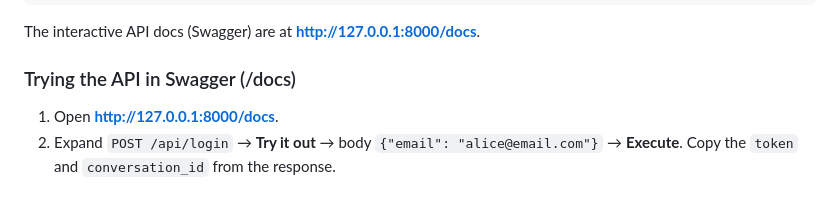
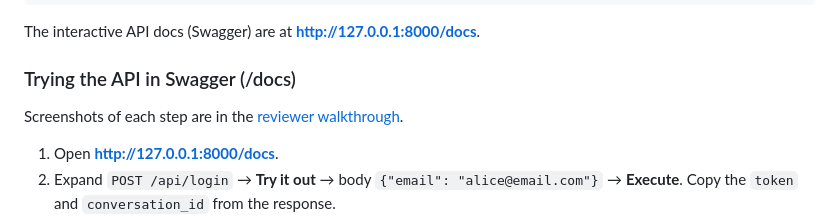
Before and after one commit to mehuldas13/Quantiphi-Assignment, a Markdown page: README.md, the part around the change. GitHub-like rendering; blank space fills up the shorter version.

Commit message:
Add a Swagger walkthrough with screenshots to the reviewer guide
Co-Authored-By: Claude Opus 5.5 <noreply@anthropic.com>
Claude-Session: https://claude.ai/code/session_01NCBTYahYrDxEyepvnf17ed

```diff
--- a/README.md
+++ b/README.md
@@ -76,6 +76,8 @@ python -m uvicorn app.main:app --reload   # http://127.0.0.1:8000
 The interactive API docs (Swagger) are at **http://127.0.0.1:8000/docs**.
 
 ### Trying the API in Swagger (/docs)
+
+Screenshots of each step are in the [reviewer walkthrough](docs/REVIEWER_WALKTHROUGH.md#7-testing-the-api-in-swagger-docs).
 
 1. Open **http://127.0.0.1:8000/docs**.
 2. Expand `POST /api/login` → **Try it out** → body `{"email": "alice@email.com"}` → **Execute**. Copy the `token` and `conversation_id` from the response.
```
Also changed, not shown: docs/REVIEWER_WALKTHROUGH.md (+50 -2 lines), docs/screenshots/swagger_01_overview.png (added), docs/screenshots/swagger_02_login.png (added), docs/screenshots/swagger_03_authorize.png (added), docs/screenshots/swagger_04_authorized.png (added), docs/screenshots/swagger_05_chat_request.png (added), docs/screenshots/swagger_06_chat_response.png (added).
